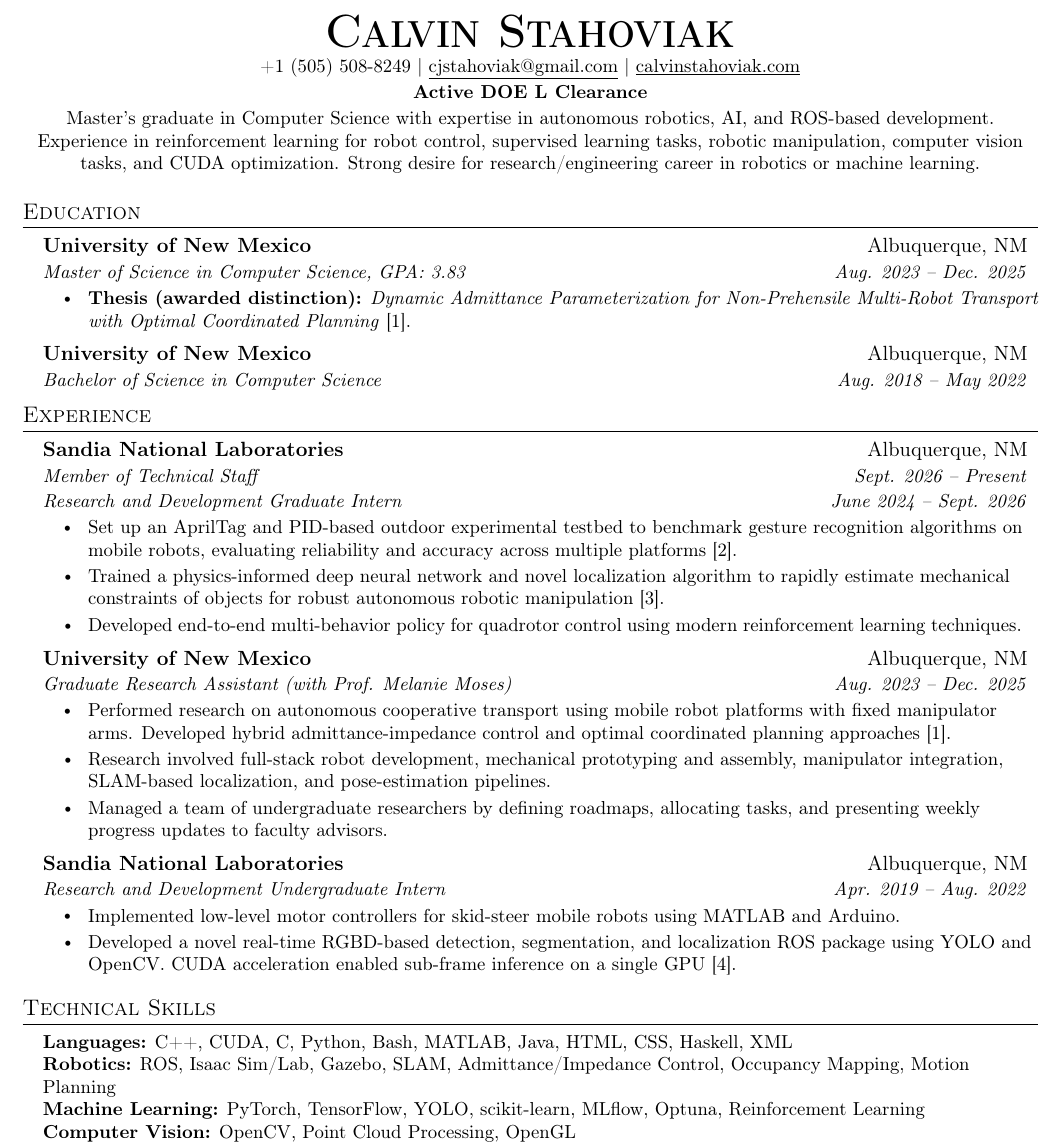
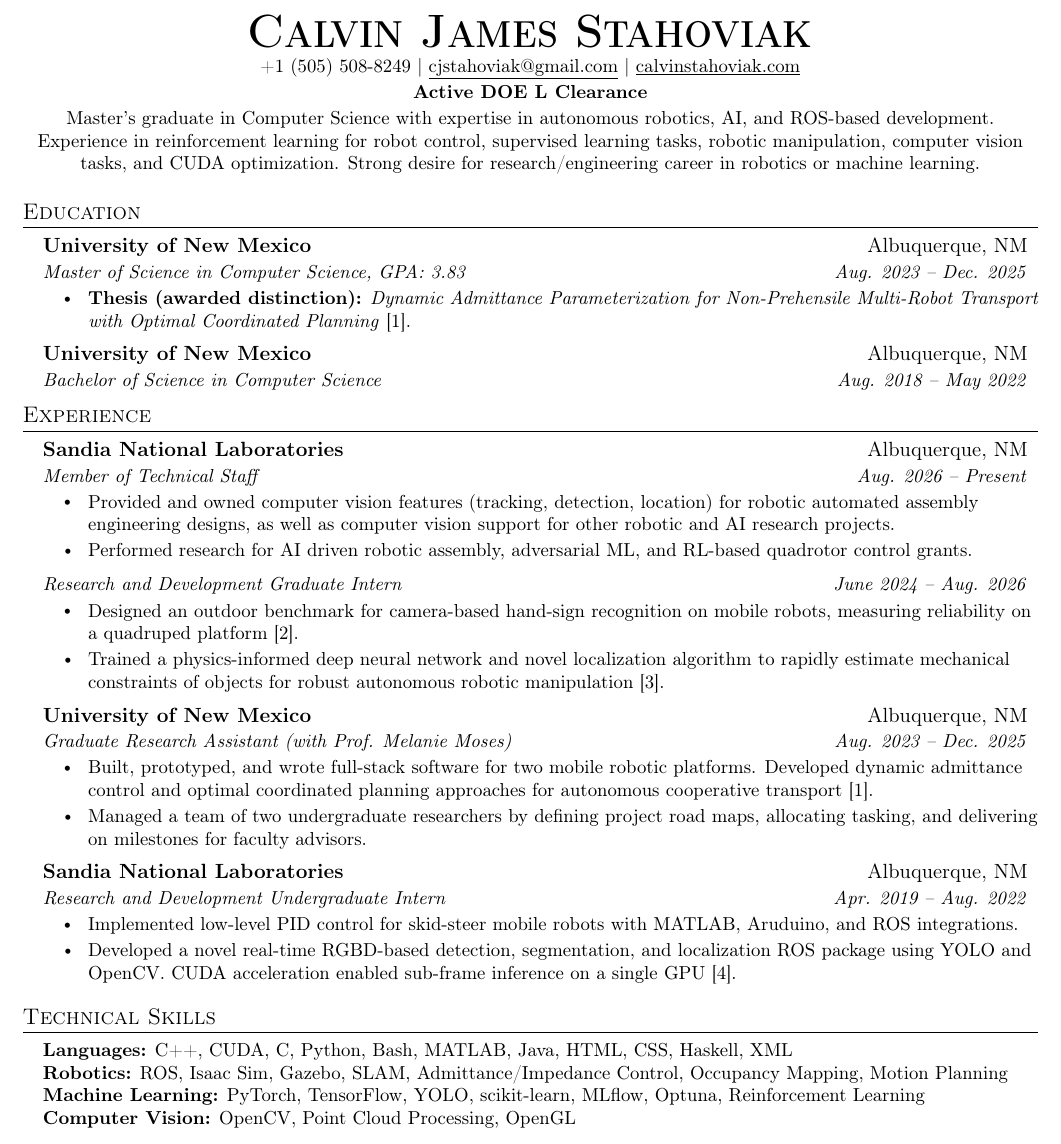
Before and after one commit to cjstahoviak/Calvin-Stahoviak-Resume-CV, a LaTeX CV (resume-cv.tex, which reads sections/experience.tex, sections/heading.tex, sections/skills.tex): part of page 1 of 2, cut so that both start at the same text. Compiled offline with pdfLaTeX.

Commit message:
Updates from Overleaf

```diff
--- a/sections/experience.tex
+++ b/sections/experience.tex
@@ -75,19 +75,24 @@
             {Albuquerque, NM}
         \resumeTitle
             {Member of Technical Staff}
-            {Sept. 2026 -- Present}
-        \resumeTitle
-            {Research and Development Graduate Intern}
-            {June 2024 -- Sept. 2026}
+            {Aug. 2026 -- Present}
         \resumeItemListStart
             \resumeItem{
-                Set up an AprilTag and PID-based outdoor experimental testbed to benchmark gesture recognition algorithms on mobile robots, evaluating reliability and accuracy across multiple platforms \pubcite{stocco2026reliability}.
+                Provided and owned computer vision features (tracking, detection, location) for robotic automated assembly engineering designs, as well as computer vision support for other robotic and AI research projects.
+            }
+            \resumeItem{
+                Performed research for AI driven robotic assembly, adversarial ML, and RL-based quadrotor control grants.
+            }
+        \resumeItemListEnd
+        \resumeTitle
+             {Research and Development Graduate Intern}
+            {June 2024 -- Aug. 2026}
+        \resumeItemListStart
+            \resumeItem{
+                Designed an outdoor benchmark for camera-based hand-sign recognition on mobile robots, measuring reliability on a quadruped platform \pubcite{stocco2026reliability}.
             }
             \resumeItem{
                 Trained a physics-informed deep neural network and novel localization algorithm to rapidly estimate mechanical constraints of objects for robust autonomous robotic manipulation \pubcite{kim2025perceived}.
-            }
-            \resumeItem{
-                Developed end-to-end multi-behavior policy for quadrotor control using modern reinforcement learning techniques.
             }
         \resumeItemListEnd
 
@@ -99,13 +104,10 @@
             {Aug. 2023 -- Dec. 2025}
         \resumeItemListStart
             \resumeItem{
-                Performed research on autonomous cooperative transport using mobile robot platforms with fixed manipulator arms. Developed hybrid admittance-impedance control and optimal coordinated planning approaches \pubcite{stahoviak2026dynamic}.
+                Built, prototyped, and wrote full-stack software for two mobile robotic platforms. Developed dynamic admittance control and optimal coordinated planning approaches for autonomous cooperative transport \pubcite{stahoviak2026dynamic}.
             }
             \resumeItem{
-                Research involved full-stack robot development, mechanical prototyping and assembly, manipulator integration, SLAM-based localization, and pose-estimation pipelines.
-            }
-            \resumeItem{
-                Managed a team of undergraduate researchers by defining roadmaps, allocating tasks, and presenting weekly progress updates to faculty advisors.
+                Managed a team of two undergraduate researchers by defining project road maps, allocating tasking, and delivering on milestones for faculty advisors.
             }
         \resumeItemListEnd
 
@@ -117,7 +119,7 @@
             {Apr. 2019 -- Aug. 2022}
         \resumeItemListStart
             \resumeItem{
-                Implemented low-level motor controllers for skid-steer mobile robots using MATLAB and Arduino.
+                Implemented low-level PID control for skid-steer mobile robots with MATLAB, Aruduino, and ROS integrations.
             }
             \resumeItem{
                 Developed a novel real-time RGBD-based detection, segmentation, and localization ROS package using YOLO and OpenCV. CUDA acceleration enabled sub-frame inference on a single GPU \pubcite{young2024rapid}.
--- a/sections/heading.tex
+++ b/sections/heading.tex
@@ -4,7 +4,7 @@
 %-------------------------------------------
 
 \begin{center}
-    \textbf{\Huge \scshape Calvin Stahoviak} \\ \vspace{1pt}
+    \textbf{\Huge \scshape Calvin James Stahoviak} \\ \vspace{1pt}
     \small +1 (505) 508-8249 $|$
     \href{mailto:cjstahoviak@gmail.com}{\underline{cjstahoviak@gmail.com}} $|$
     \href{https://calvinstahoviak.com/}{\underline{calvinstahoviak.com}}
--- a/sections/skills.tex
+++ b/sections/skills.tex
@@ -17,7 +17,7 @@
             C++, CUDA, C, Python, Bash, MATLAB, Java, HTML, CSS, Haskell, XML
         } \\
         \textbf{Robotics:}{
-            ROS, Isaac Sim/Lab, Gazebo, SLAM, Admittance/Impedance Control, Occupancy Mapping, Motion Planning
+            ROS, Isaac Sim, Gazebo, SLAM, Admittance/Impedance Control, Occupancy Mapping, Motion Planning
         } \\
         \textbf{Machine Learning:}{
             PyTorch, TensorFlow, YOLO, scikit-learn, MLflow, Optuna, Reinforcement Learning
```
